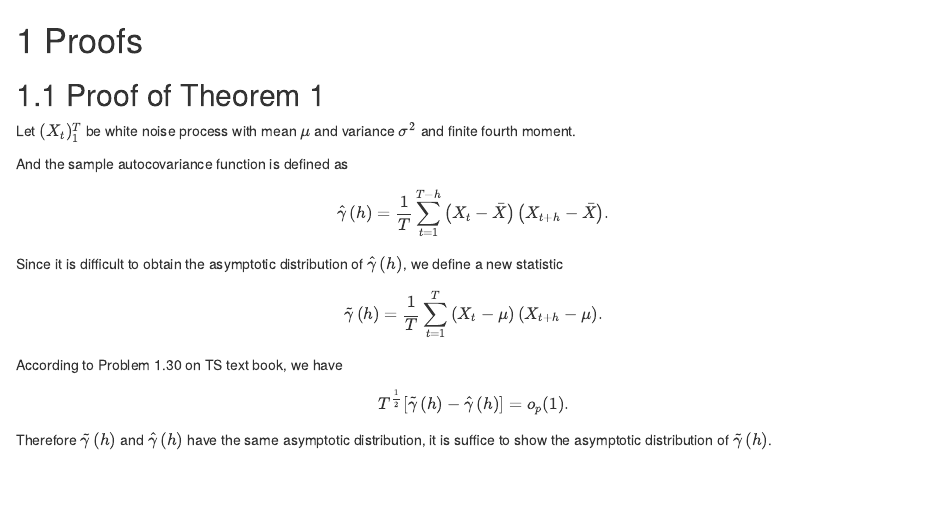
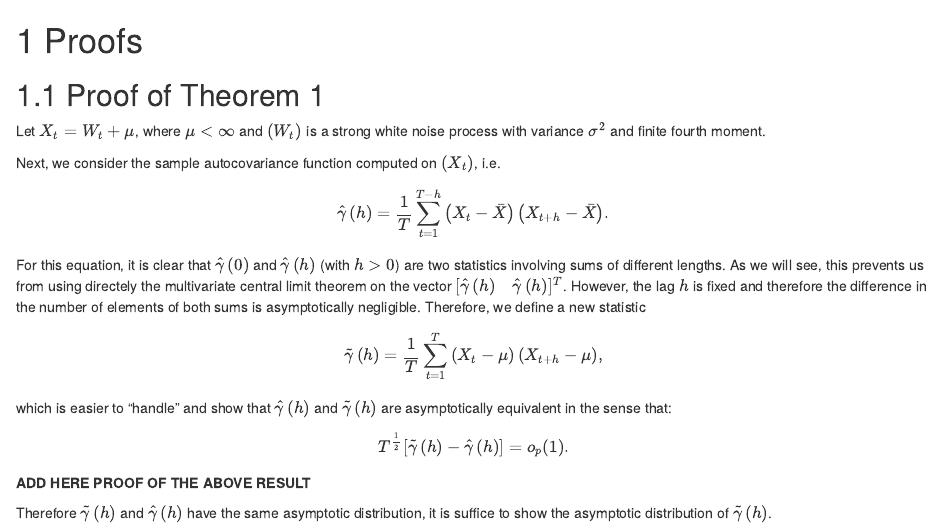
Before and after one commit to SMAC-Group/TTS, an R Markdown document (91-appendix-a.Rmd): the page in a window 1100 px wide, from its top. Rendered offline with R 4.5, knitr and Pandoc, with nearby package versions; drawn as R Markdown's standard HTML page in place of the format the file asks for.

Commit message:
Update Haotian's proof

```diff
--- a/91-appendix-a.Rmd
+++ b/91-appendix-a.Rmd
@@ -2,22 +2,27 @@
 
 ## Proof of Theorem 1
 
-Let $(X_t)_1^T$ be white noise process with mean $\mu$ and variance $\sigma^2$ and finite fourth moment.
+Let $X_t = W_t + \mu$, where $\mu < \infty$ and $(W_t)$ is a strong white noise process with variance $\sigma^2$ and finite fourth moment.
 
-And the sample autocovariance function is defined as
+Next, we consider the sample autocovariance function computed on $(X_t)$, i.e.
+
 \begin{equation*}
     \hat \gamma \left( h \right) = \frac{1}{T}\sum\limits_{t = 1}^{T - h} {\left( {{X_t} - \bar X} \right)\left( {{X_{t + h}} - \bar X} \right)}.
 \end{equation*}
 
-Since it is difficult to obtain the asymptotic distribution of $\hat \gamma \left( h \right)$, we define a new statistic
+For this equation, it is clear that $\hat \gamma \left( 0 \right)$ and $\hat \gamma \left( h \right)$ (with $h > 0$) are two statistics involving sums of different lengths. As we will see, this prevents us from using directely the multivariate central limit theorem on the vector $[ \hat \gamma \left( h \right) \;\;\; \hat \gamma \left( h \right) ]^T$. However, the lag $h$ is fixed and therefore the difference in the number of elements of both sums is asymptotically negligible. Therefore, we define a new statistic
+
 \begin{equation*}
-    \tilde{\gamma} \left( h \right) = \frac{1}{T}\sum\limits_{t = 1}^{T} {\left( {{X_t} - \mu} \right)\left( {{X_{t + h}} - \mu} \right)}.
+    \tilde{\gamma} \left( h \right) = \frac{1}{T}\sum\limits_{t = 1}^{T} {\left( {{X_t} - \mu} \right)\left( {{X_{t + h}} - \mu} \right)},
 \end{equation*}
 
-According to Problem 1.30 on TS text book, we have
+which is easier to "handle" and show that $\hat \gamma \left( h \right)$ and $\tilde{\gamma} \left( h \right)$ are asymptotically equivalent in the sense that:
+
 \begin{equation*}
     T^{\frac{1}{2}}[\tilde{\gamma} \left( h \right) - \hat \gamma \left( h \right)] = o_p(1).
 \end{equation*}
+
+**ADD HERE PROOF OF THE ABOVE RESULT**
 
 Therefore $\tilde{\gamma} \left( h \right)$ and $\hat \gamma \left( h \right)$ have the same asymptotic distribution, it is suffice to show the asymptotic distribution of $\tilde{\gamma} \left( h \right)$.
 
```
Also changed, not shown: 92-syntax.Rmd (+1 -0 lines).
